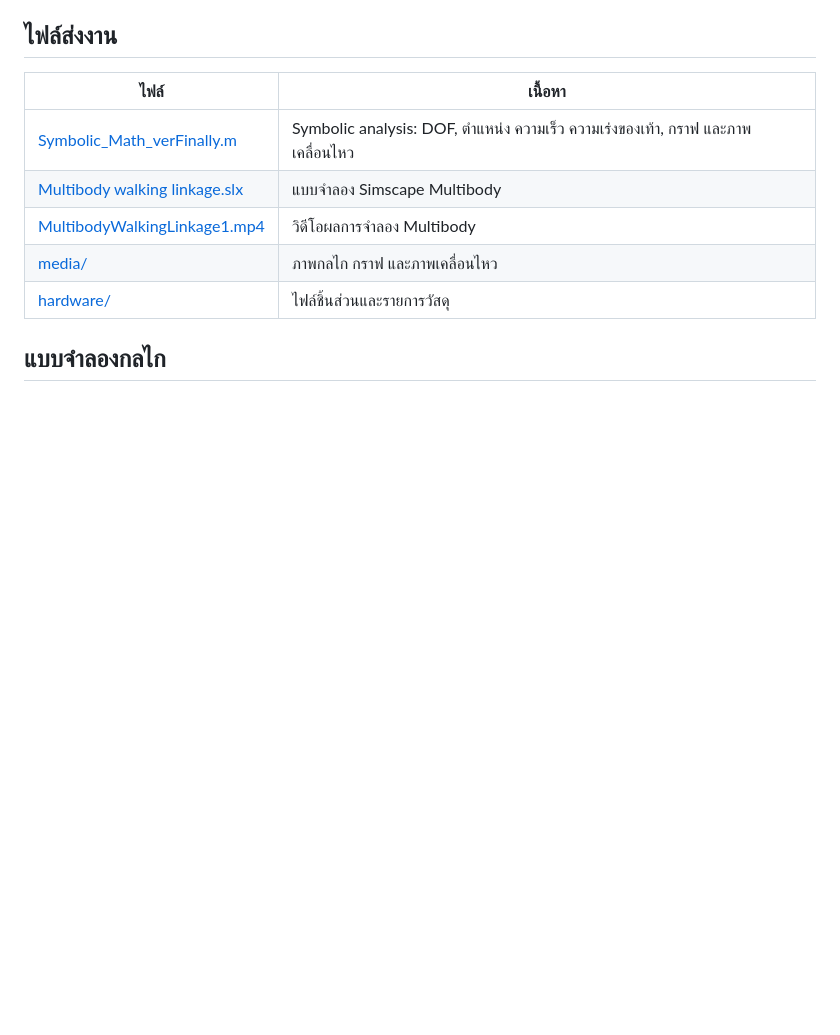
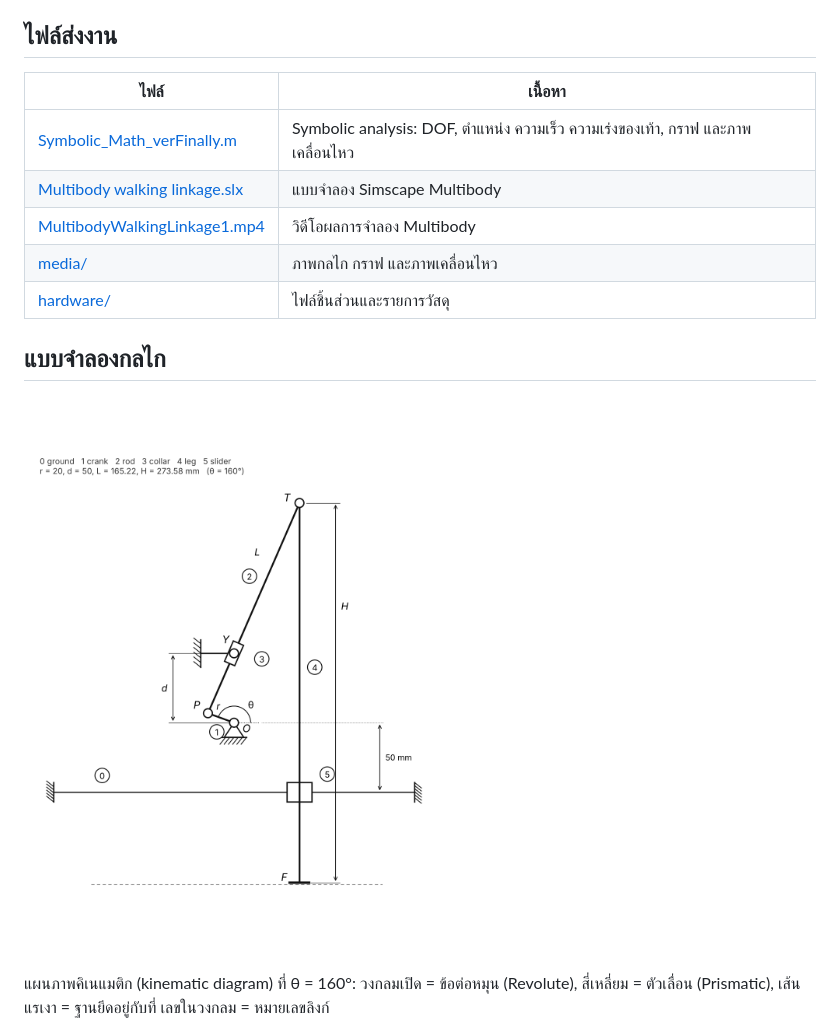
Before and after one commit to 6730027821-kongpop/Linkage-Walking-Mechanism, a Markdown page: README.md, the part around the change. Rendered like a GitHub page; pictures changed too: media/kinematic_diagram.png (added); blank space fills up the shorter version.

Commit message:
Add kinematic diagram to README

```diff
--- a/README.md
+++ b/README.md
@@ -29,6 +29,10 @@
 | [hardware/](hardware/) | ไฟล์ชิ้นส่วนและรายการวัสดุ |
 
 ## แบบจำลองกลไก
+
+![แผนภาพคิเนแมติกของกลไกเดินขาเดียว](media/kinematic_diagram.png)
+
+แผนภาพคิเนแมติก (kinematic diagram) ที่ θ = 160°: วงกลมเปิด = ข้อต่อหมุน (Revolute), สี่เหลี่ยม = ตัวเลื่อน (Prismatic), เส้นแรเงา = ฐานยึดอยู่กับที่ เลขในวงกลม = หมายเลขลิงก์
 
 ![ลิงก์และจุดต่อของกลไกเดินขาเดียวบนแบบจำลอง Simscape Multibody](media/links_joints_multibody.png)
 
```
Also changed, not shown: media/README.md (+1 -0 lines).
